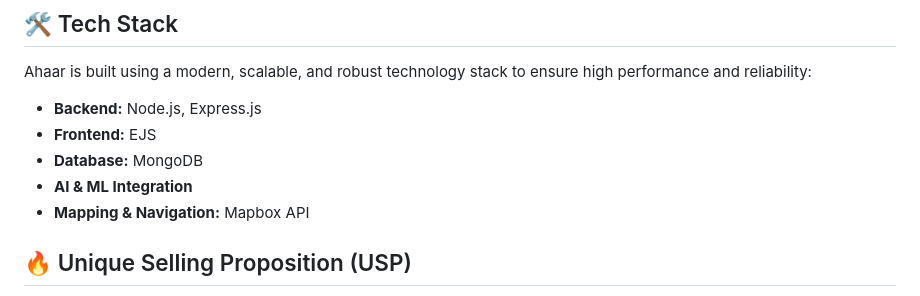
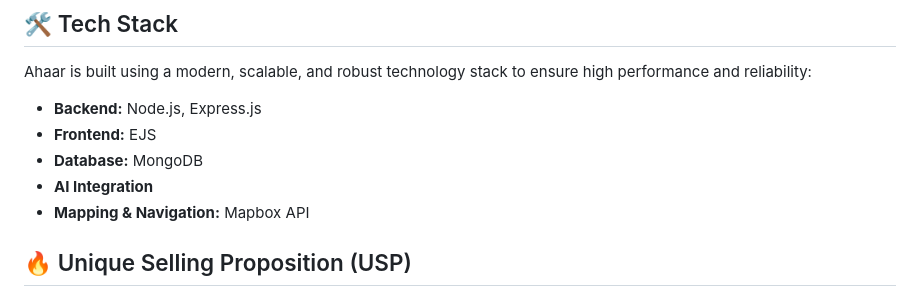
Before and after one commit to manas-techie/AHAAR, a Markdown page: README.md, the part around the change. Drawn GitHub-style.

```diff
--- a/README.md
+++ b/README.md
@@ -40,7 +40,7 @@ Ahaar is built using a modern, scalable, and robust technology stack to ensure h
 - **Backend:** Node.js, Express.js
 - **Frontend:** EJS
 - **Database:** MongoDB
-- **AI & ML Integration**
+- **AI Integration**
 - **Mapping & Navigation:** Mapbox API
 
 ## 🔥 Unique Selling Proposition (USP)
```
